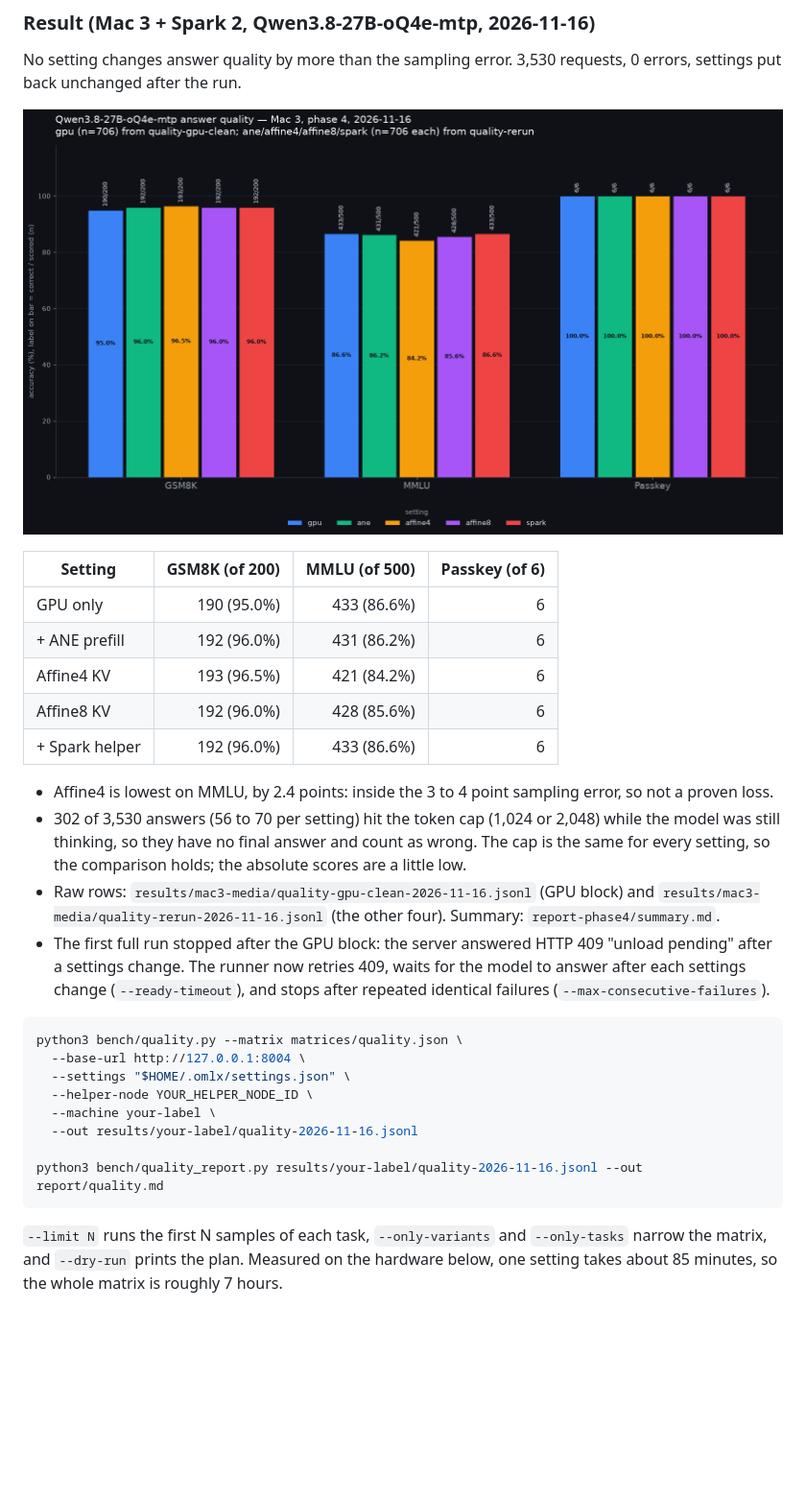
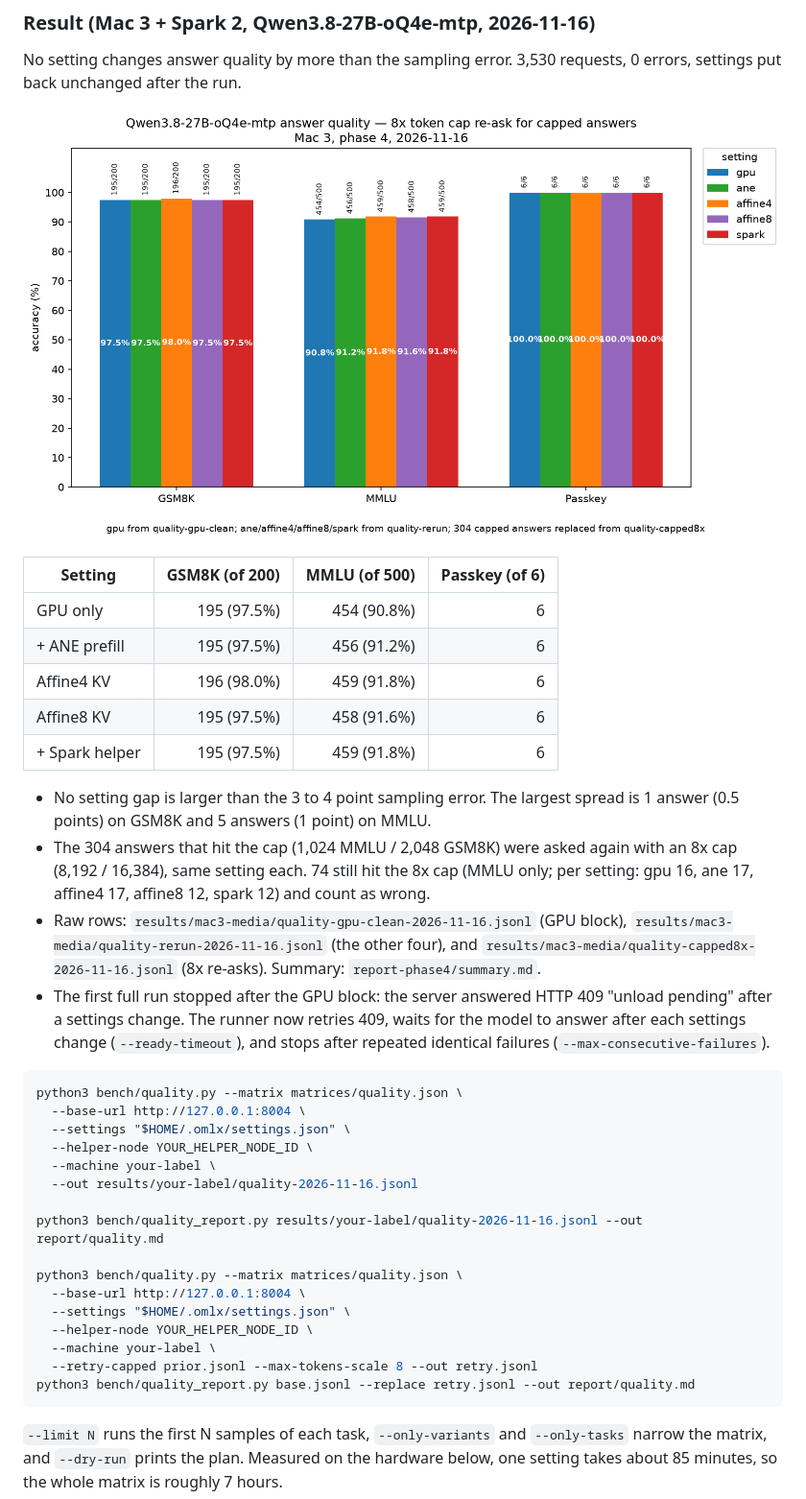
Before and after one commit to GumbiiDigital/omlx-fleet-bench, a Markdown page: README.md, the part around the change. Shown at 96% size. Drawn GitHub-style; pictures changed too: charts/phase4-quality.png; blank space fills up the shorter version.

Commit message:
Update phase 4 report after 8x re-ask of token-capped answers
Co-Authored-By: Claude Opus 5.5 <noreply@anthropic.com>

````diff
--- a/README.md
+++ b/README.md
@@ -77,18 +77,20 @@ settings put back unchanged after the run.
 
 | Setting | GSM8K (of 200) | MMLU (of 500) | Passkey (of 6) |
 | --- | ---: | ---: | ---: |
-| GPU only | 190 (95.0%) | 433 (86.6%) | 6 |
-| + ANE prefill | 192 (96.0%) | 431 (86.2%) | 6 |
-| Affine4 KV | 193 (96.5%) | 421 (84.2%) | 6 |
-| Affine8 KV | 192 (96.0%) | 428 (85.6%) | 6 |
-| + Spark helper | 192 (96.0%) | 433 (86.6%) | 6 |
+| GPU only | 195 (97.5%) | 454 (90.8%) | 6 |
+| + ANE prefill | 195 (97.5%) | 456 (91.2%) | 6 |
+| Affine4 KV | 196 (98.0%) | 459 (91.8%) | 6 |
+| Affine8 KV | 195 (97.5%) | 458 (91.6%) | 6 |
+| + Spark helper | 195 (97.5%) | 459 (91.8%) | 6 |
 
-- Affine4 is lowest on MMLU, by 2.4 points: inside the 3 to 4 point sampling error, so not a proven loss.
-- 302 of 3,530 answers (56 to 70 per setting) hit the token cap (1,024 or 2,048) while the model was
-  still thinking, so they have no final answer and count as wrong. The cap is the same for every
-  setting, so the comparison holds; the absolute scores are a little low.
-- Raw rows: `results/mac3-media/quality-gpu-clean-2026-11-16.jsonl` (GPU block) and
-  `results/mac3-media/quality-rerun-2026-11-16.jsonl` (the other four). Summary: `report-phase4/summary.md`.
+- No setting gap is larger than the 3 to 4 point sampling error. The largest spread is 1 answer
+  (0.5 points) on GSM8K and 5 answers (1 point) on MMLU.
+- The 304 answers that hit the cap (1,024 MMLU / 2,048 GSM8K) were asked again with an 8x cap
+  (8,192 / 16,384), same setting each. 74 still hit the 8x cap (MMLU only; per setting: gpu 16,
+  ane 17, affine4 17, affine8 12, spark 12) and count as wrong.
+- Raw rows: `results/mac3-media/quality-gpu-clean-2026-11-16.jsonl` (GPU block),
+  `results/mac3-media/quality-rerun-2026-11-16.jsonl` (the other four), and
+  `results/mac3-media/quality-capped8x-2026-11-16.jsonl` (8x re-asks). Summary: `report-phase4/summary.md`.
 - The first full run stopped after the GPU block: the server answered HTTP 409 "unload pending" after a
   settings change. The runner now retries 409, waits for the model to answer after each settings change
   (`--ready-timeout`), and stops after repeated identical failures (`--max-consecutive-failures`).
@@ -102,6 +104,14 @@ python3 bench/quality.py --matrix matrices/quality.json \
   --out results/your-label/quality-2026-11-16.jsonl
 
 python3 bench/quality_report.py results/your-label/quality-2026-11-16.jsonl --out report/quality.md
+
+python3 bench/quality.py --matrix matrices/quality.json \
+  --base-url http://127.0.0.1:8004 \
+  --settings "$HOME/.omlx/settings.json" \
+  --helper-node YOUR_HELPER_NODE_ID \
+  --machine your-label \
+  --retry-capped prior.jsonl --max-tokens-scale 8 --out retry.jsonl
+python3 bench/quality_report.py base.jsonl --replace retry.jsonl --out report/quality.md
 ```
 
 `--limit N` runs the first N samples of each task, `--only-variants` and `--only-tasks` narrow the
````
Also changed, not shown: report-phase4/summary.md (+18 -18 lines), 1 other file.
